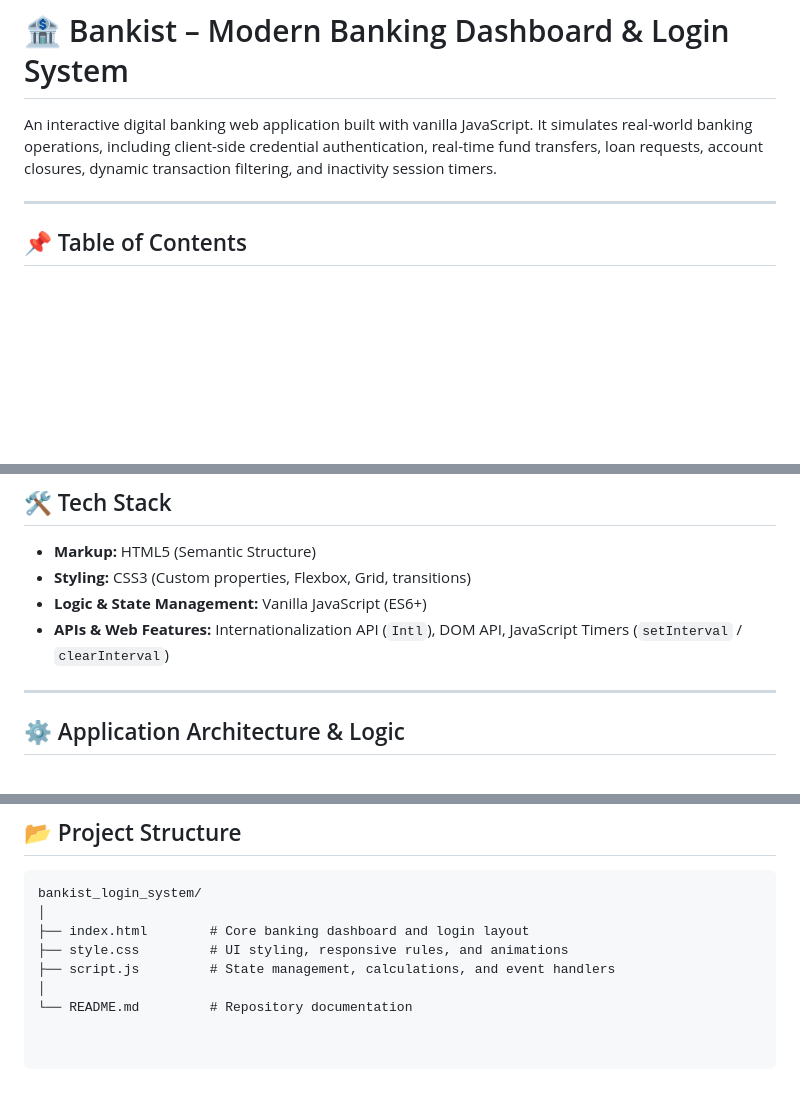
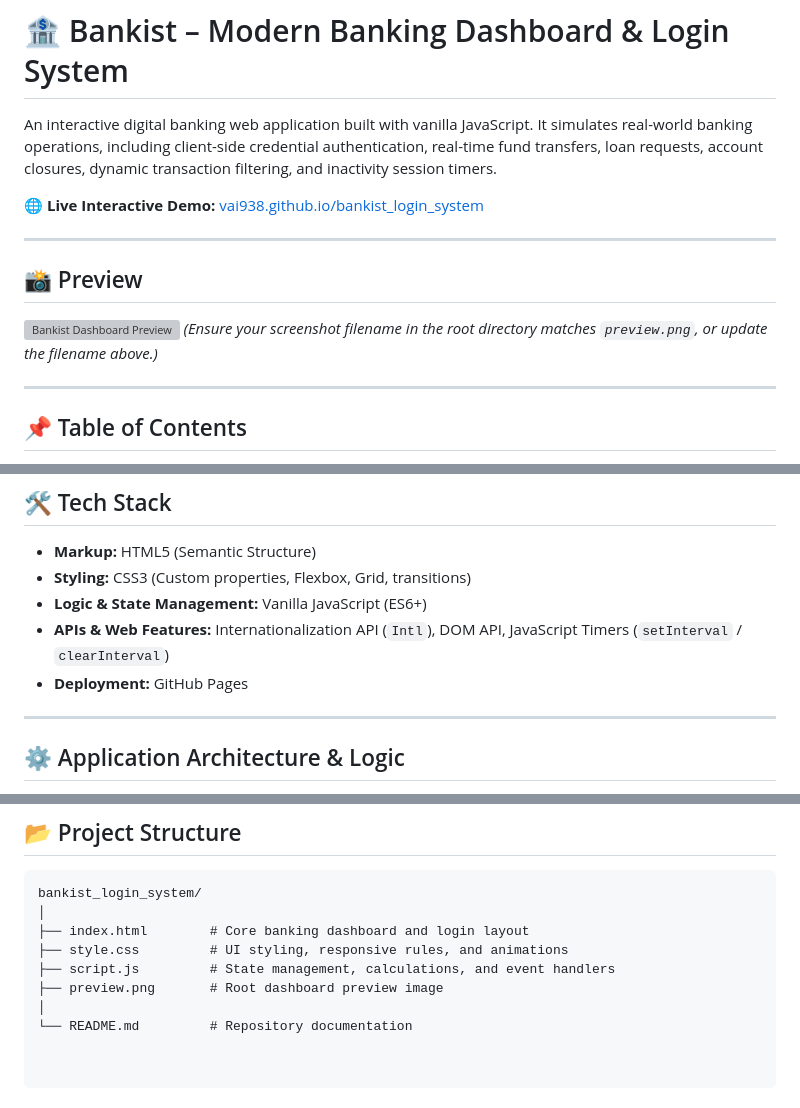
Before and after one commit to vai938/bankist_login_system, a Markdown page: README.md, 3 parts joined by grey strips. GitHub-like rendering; blank space fills up the shorter version; grey boxes are pictures that could not be loaded.

```diff
--- a/README.md
+++ b/README.md
@@ -1,6 +1,15 @@
 # 🏦 Bankist – Modern Banking Dashboard & Login System
 
 An interactive digital banking web application built with vanilla JavaScript. It simulates real-world banking operations, including client-side credential authentication, real-time fund transfers, loan requests, account closures, dynamic transaction filtering, and inactivity session timers.
+
+🌐 **Live Interactive Demo:** [vai938.github.io/bankist_login_system](https://vai938.github.io/bankist_login_system/)
+
+---
+
+## 📸 Preview
+
+![Bankist Dashboard Preview](preview.png)
+*(Ensure your screenshot filename in the root directory matches `preview.png`, or update the filename above.)*
 
 ---
 
@@ -54,6 +63,7 @@ To test the application, log in with the following default credentials:
 - **Styling:** CSS3 (Custom properties, Flexbox, Grid, transitions)
 - **Logic & State Management:** Vanilla JavaScript (ES6+)
 - **APIs & Web Features:** Internationalization API (`Intl`), DOM API, JavaScript Timers (`setInterval` / `clearInterval`)
+- **Deployment:** GitHub Pages
 
 ---
 
@@ -73,5 +83,6 @@ bankist_login_system/
 ├── index.html        # Core banking dashboard and login layout
 ├── style.css         # UI styling, responsive rules, and animations
 ├── script.js         # State management, calculations, and event handlers
+├── preview.png       # Root dashboard preview image
 │
 └── README.md         # Repository documentation
```
